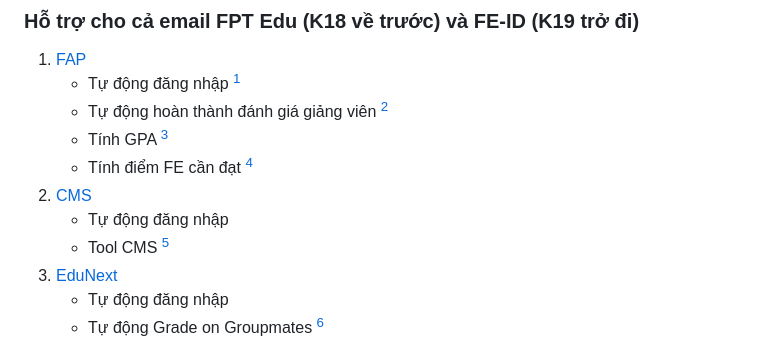
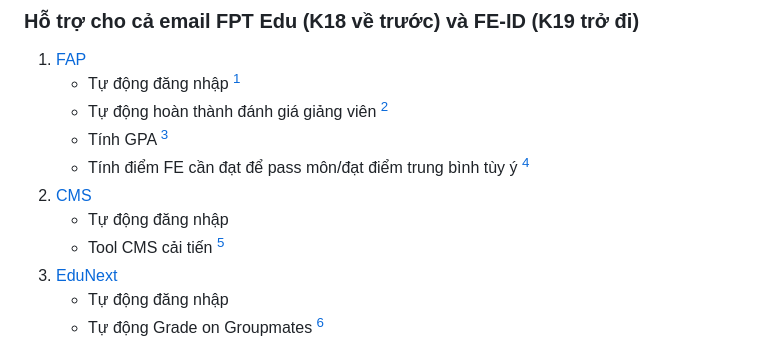
Before and after one commit to makecolour/FU-Autokit, a Markdown page: README.md, the part around one of its changes. GitHub-like rendering.

```diff
--- a/README.md
+++ b/README.md
@@ -11,10 +11,10 @@
    - Tự động đăng nhập [^1]
    - Tự động hoàn thành đánh giá giảng viên [^2]
    - Tính GPA [^3]
-   - Tính điểm FE cần đạt [^4]
+   - Tính điểm FE cần đạt để pass môn/đạt điểm trung bình tùy ý [^4]
 2. [CMS](https://cmshn.fpt.edu.vn/)
    - Tự động đăng nhập
-   - Tool CMS [^5]
+   - Tool CMS cải tiến [^5]
 3. [EduNext](https://fu-edunext.fpt.edu.vn/)
    - Tự động đăng nhập
    - Tự động Grade on Groupmates [^6]
```
Also changed, not shown: other parts of README.md (+0 -2 lines).
